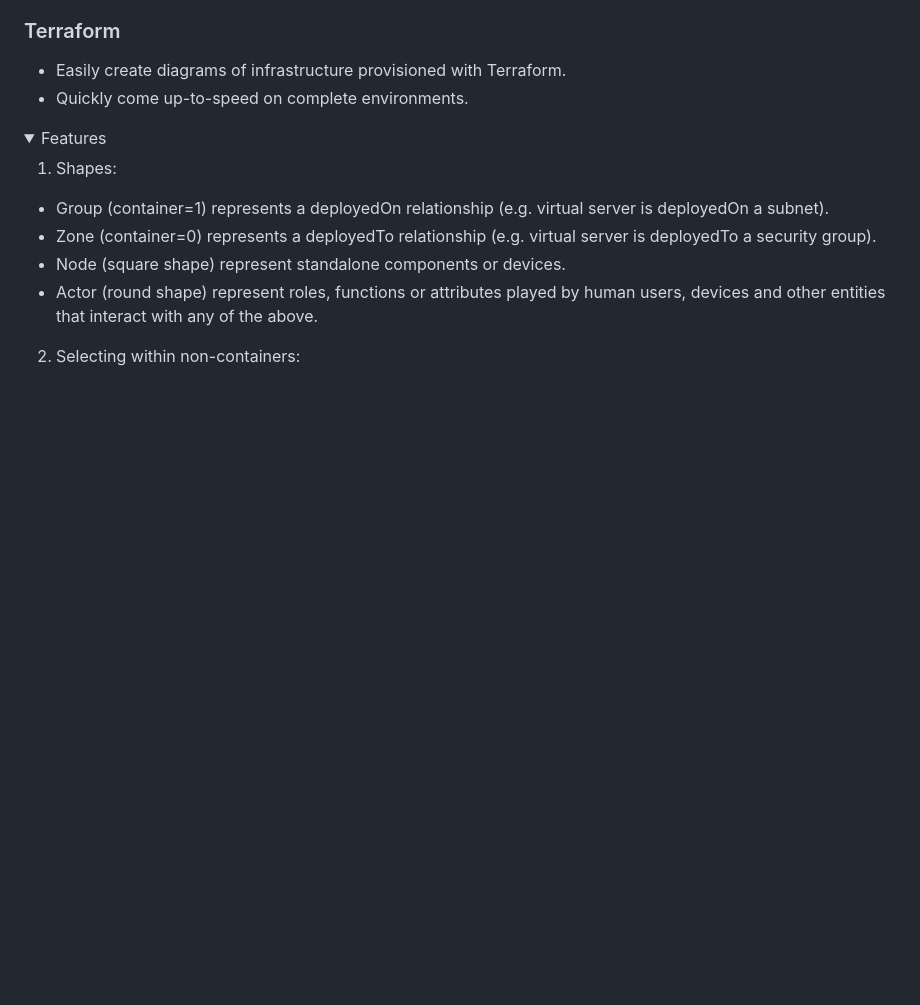
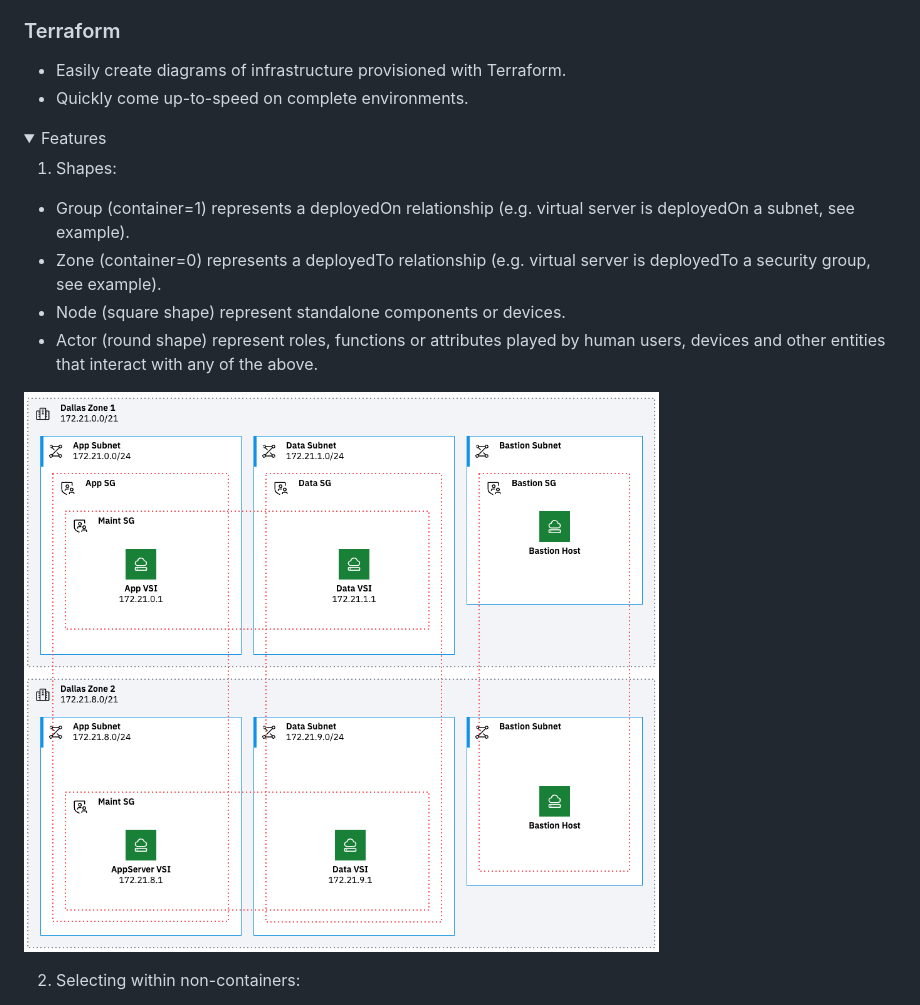
Before and after one commit to IBM/ibmdiagrams, a Markdown page: README.md, the part around the change. Rendered like a GitHub page; pictures changed too: docs/images/deployed-example.png (added); folded sections open; blank space fills up the shorter version.

```diff
--- a/README.md
+++ b/README.md
@@ -32,10 +32,13 @@ Early release for testing - externals are subject to change.
 <details><summary>Features</summary>
 
 1. Shapes:
-- Group (container=1) represents a deployedOn relationship (e.g. virtual server is deployedOn a subnet).
-- Zone (container=0) represents a deployedTo relationship (e.g. virtual server is deployedTo a security group).
+- Group (container=1) represents a deployedOn relationship (e.g. virtual server is deployedOn a subnet, see example).
+- Zone (container=0) represents a deployedTo relationship (e.g. virtual server is deployedTo a security group, see example).
 - Node (square shape) represent standalone components or devices.
 - Actor (round shape) represent roles, functions or attributes played by human users, devices and other entities that interact with any of the above.
+
+![deployed-example](docs/images/deployed-example.png)
+
 2. Selecting within non-containers:
 - ibmdiagrams generates correct Z order autommatically.
 - If needed, use alt-click or option-click to select shapes within non-containers, or define Z order by moving shapes backward.
```
Also changed, not shown: CHANGELOG.md (+8 -1 lines), 9 other files.
